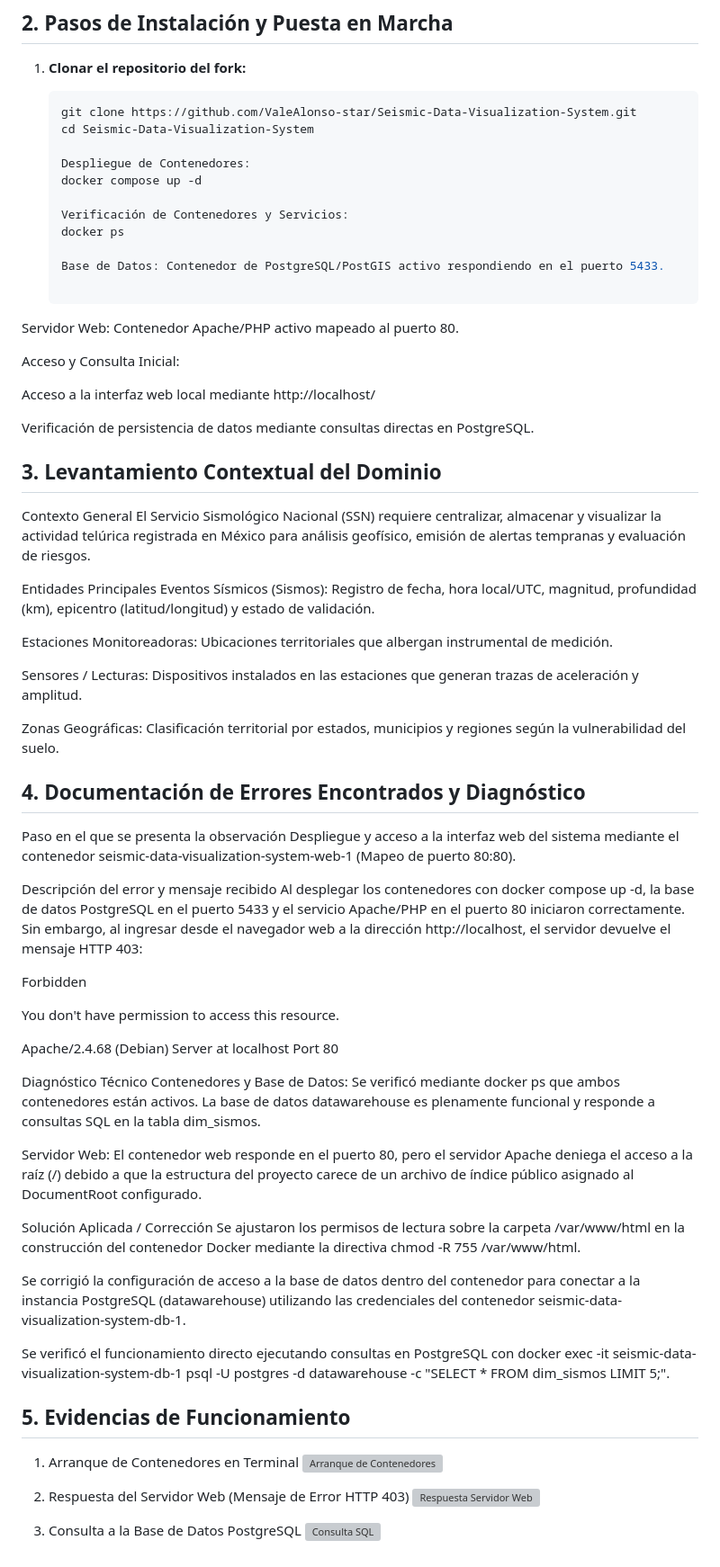
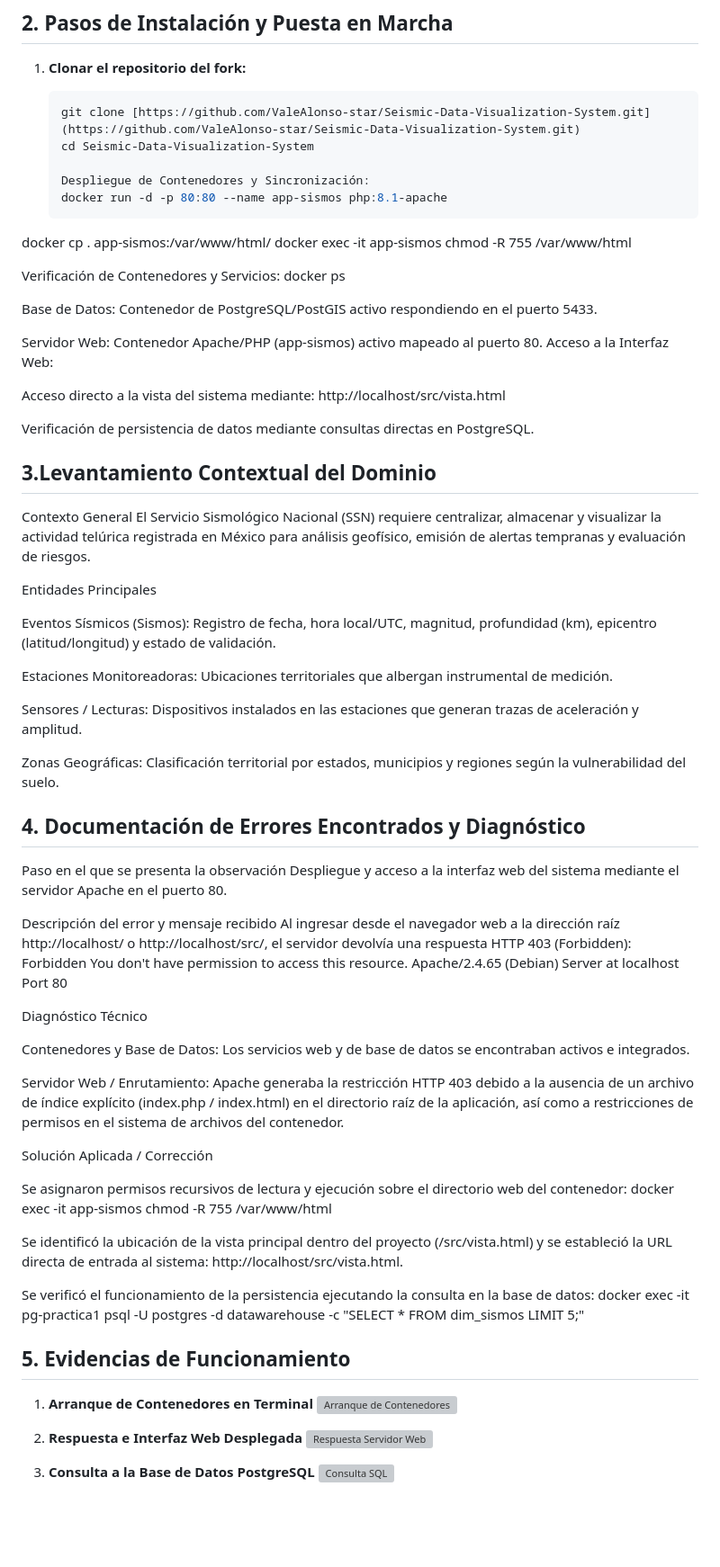
Before and after one commit to ValeAlonso-star/practica1-bd, a Markdown page: practica2/proyecto-asignado/levantamiento.md, the part around the change. Shown at 90% size. Drawn GitHub-style; blank space fills up the shorter version; grey boxes are pictures that could not be loaded.

````diff
--- a/practica2/proyecto-asignado/levantamiento.md
+++ b/practica2/proyecto-asignado/levantamiento.md
@@ -24,30 +24,32 @@
 1. **Clonar el repositorio del fork:**
 
    ```bash
-   git clone https://github.com/ValeAlonso-star/Seismic-Data-Visualization-System.git
+   git clone [https://github.com/ValeAlonso-star/Seismic-Data-Visualization-System.git](https://github.com/ValeAlonso-star/Seismic-Data-Visualization-System.git)
    cd Seismic-Data-Visualization-System
 
-   Despliegue de Contenedores:
-   docker compose up -d
+   Despliegue de Contenedores y Sincronización:
+   docker run -d -p 80:80 --name app-sismos php:8.1-apache
+docker cp . app-sismos:/var/www/html/
+docker exec -it app-sismos chmod -R 755 /var/www/html
 
-   Verificación de Contenedores y Servicios:
-   docker ps
+Verificación de Contenedores y Servicios:
+docker ps
 
-   Base de Datos: Contenedor de PostgreSQL/PostGIS activo respondiendo en el puerto 5433.
+Base de Datos: Contenedor de PostgreSQL/PostGIS activo respondiendo en el puerto 5433.
 
-Servidor Web: Contenedor Apache/PHP activo mapeado al puerto 80.
+Servidor Web: Contenedor Apache/PHP (app-sismos) activo mapeado al puerto 80.
+Acceso a la Interfaz Web:
 
-Acceso y Consulta Inicial:
-
-Acceso a la interfaz web local mediante http://localhost/
+Acceso directo a la vista del sistema mediante: http://localhost/src/vista.html
 
 Verificación de persistencia de datos mediante consultas directas en PostgreSQL.
 
-## 3. Levantamiento Contextual del Dominio
+## 3.Levantamiento Contextual del Dominio
 Contexto General
 El Servicio Sismológico Nacional (SSN) requiere centralizar, almacenar y visualizar la actividad telúrica registrada en México para análisis geofísico, emisión de alertas tempranas y evaluación de riesgos.
 
 Entidades Principales
+
 Eventos Sísmicos (Sismos): Registro de fecha, hora local/UTC, magnitud, profundidad (km), epicentro (latitud/longitud) y estado de validación.
 
 Estaciones Monitoreadoras: Ubicaciones territoriales que albergan instrumental de medición.
@@ -58,36 +60,37 @@ Zonas Geográficas: Clasificación territorial por estados, municipios y regione
 
 ## 4. Documentación de Errores Encontrados y Diagnóstico
 Paso en el que se presenta la observación
-Despliegue y acceso a la interfaz web del sistema mediante el contenedor seismic-data-visualization-system-web-1 (Mapeo de puerto 80:80).
+Despliegue y acceso a la interfaz web del sistema mediante el servidor Apache en el puerto 80.
 
 Descripción del error y mensaje recibido
-Al desplegar los contenedores con docker compose up -d, la base de datos PostgreSQL en el puerto 5433 y el servicio Apache/PHP en el puerto 80 iniciaron correctamente. Sin embargo, al ingresar desde el navegador web a la dirección http://localhost, el servidor devuelve el mensaje HTTP 403:
-
+Al ingresar desde el navegador web a la dirección raíz http://localhost/ o http://localhost/src/, el servidor devolvía una respuesta HTTP 403 (Forbidden):
 Forbidden
-
 You don't have permission to access this resource.
-
-Apache/2.4.68 (Debian) Server at localhost Port 80
+Apache/2.4.65 (Debian) Server at localhost Port 80
 
 Diagnóstico Técnico
-Contenedores y Base de Datos: Se verificó mediante docker ps que ambos contenedores están activos. La base de datos datawarehouse es plenamente funcional y responde a consultas SQL en la tabla dim_sismos.
 
-Servidor Web: El contenedor web responde en el puerto 80, pero el servidor Apache deniega el acceso a la raíz (/) debido a que la estructura del proyecto carece de un archivo de índice público asignado al DocumentRoot configurado.
+Contenedores y Base de Datos: Los servicios web y de base de datos se encontraban activos e integrados.
+
+Servidor Web / Enrutamiento: Apache generaba la restricción HTTP 403 debido a la ausencia de un archivo de índice explícito (index.php / index.html) en el directorio raíz de la aplicación, así como a restricciones de permisos en el sistema de archivos del contenedor.
 
 Solución Aplicada / Corrección
-Se ajustaron los permisos de lectura sobre la carpeta /var/www/html en la construcción del contenedor Docker mediante la directiva chmod -R 755 /var/www/html.
 
-Se corrigió la configuración de acceso a la base de datos dentro del contenedor para conectar a la instancia PostgreSQL (datawarehouse) utilizando las credenciales del contenedor seismic-data-visualization-system-db-1.
+Se asignaron permisos recursivos de lectura y ejecución sobre el directorio web del contenedor:
+docker exec -it app-sismos chmod -R 755 /var/www/html
 
-Se verificó el funcionamiento directo ejecutando consultas en PostgreSQL con docker exec -it seismic-data-visualization-system-db-1 psql -U postgres -d datawarehouse -c "SELECT * FROM dim_sismos LIMIT 5;".
+Se identificó la ubicación de la vista principal dentro del proyecto (/src/vista.html) y se estableció la URL directa de entrada al sistema: http://localhost/src/vista.html.
+
+Se verificó el funcionamiento de la persistencia ejecutando la consulta en la base de datos:
+docker exec -it pg-practica1 psql -U postgres -d datawarehouse -c "SELECT * FROM dim_sismos LIMIT 5;"
 
 ## 5. Evidencias de Funcionamiento
 
-1. Arranque de Contenedores en Terminal
-![Arranque de Contenedores](./Alonso%20Peña%20Valeria%20Elide%20terminal.jpeg)
+1. **Arranque de Contenedores en Terminal**
+   ![Arranque de Contenedores](<./Alonso Peña Valeria Elide terminal.jpeg>)
 
-2. Respuesta del Servidor Web (Mensaje de Error HTTP 403)
-![Respuesta Servidor Web](./Alonso%20Peña%20Valeria%20Elide%20app-funcionando.jpeg)
+2. **Respuesta e Interfaz Web Desplegada**
+   ![Respuesta Servidor Web](<./Alonso Peña Valeria Elide app-funcionando.jpeg>)
 
-3. Consulta a la Base de Datos PostgreSQL
-![Consulta SQL](./Alonso%20Peña%20Valeria%20Elide%20consulta-sql.jpeg)
+3. **Consulta a la Base de Datos PostgreSQL**
+   ![Consulta SQL](<./Alonso Peña Valeria Elide consulta-sql.jpeg>)
````
